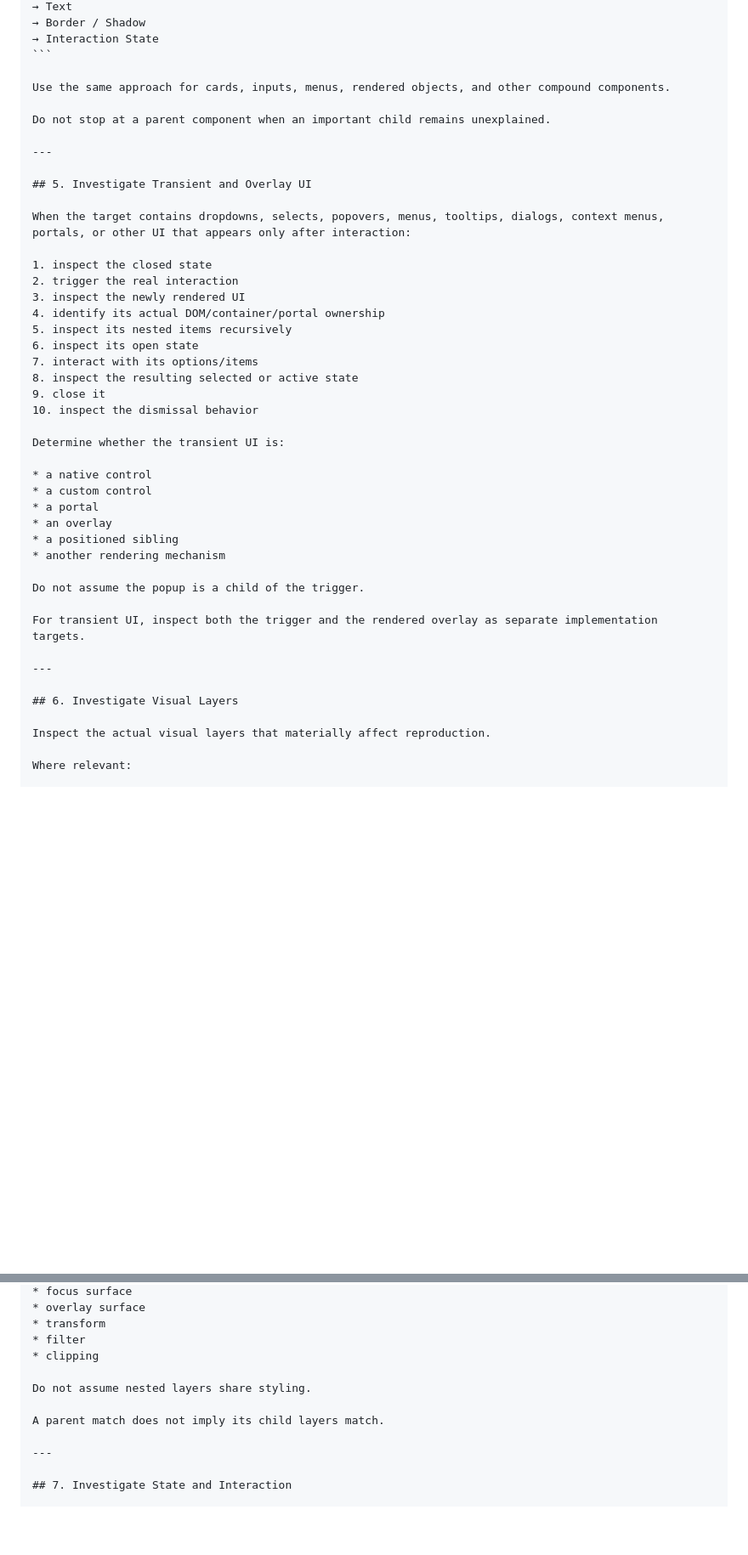
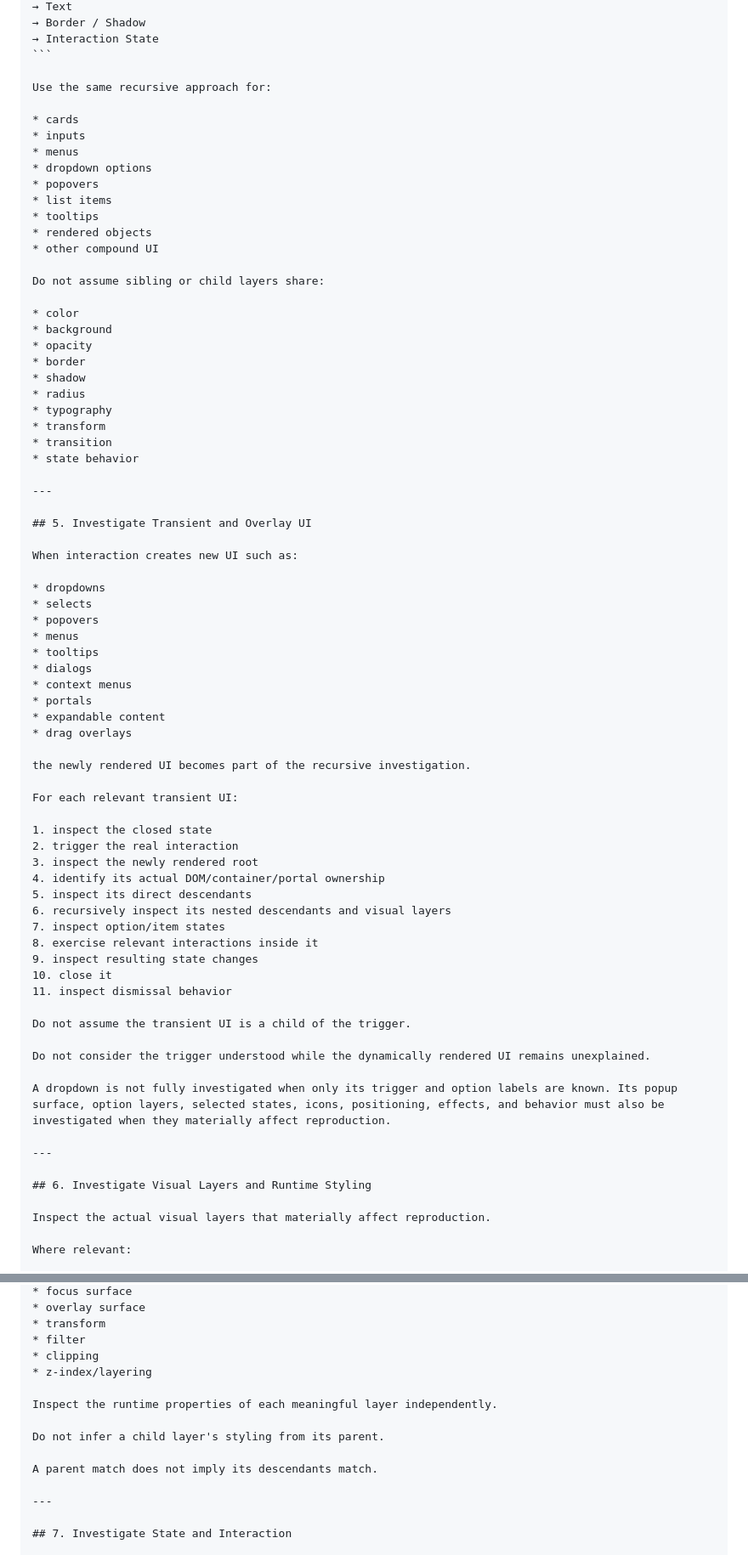
Before and after one commit to 0n6k4v-Coder/web-app-reverse-engineering-lab, a Markdown page: .agents/ChatGPT/prompt-book.md, 2 parts joined by grey strips. Shown at 85% size. Rendered like a GitHub page; blank space fills up the shorter version.

````diff
--- a/.agents/ChatGPT/prompt-book.md
+++ b/.agents/ChatGPT/prompt-book.md
@@ -1727,43 +1761,73 @@ Button
 → Interaction State
 ```
 
-Use the same approach for cards, inputs, menus, rendered objects, and other compound components.
-
-Do not stop at a parent component when an important child remains unexplained.
+Use the same recursive approach for:
+
+* cards
+* inputs
+* menus
+* dropdown options
+* popovers
+* list items
+* tooltips
+* rendered objects
+* other compound UI
+
+Do not assume sibling or child layers share:
+
+* color
+* background
+* opacity
+* border
+* shadow
+* radius
+* typography
+* transform
+* transition
+* state behavior
 
 ---
 
 ## 5. Investigate Transient and Overlay UI
 
-When the target contains dropdowns, selects, popovers, menus, tooltips, dialogs, context menus, portals, or other UI that appears only after interaction:
+When interaction creates new UI such as:
+
+* dropdowns
+* selects
+* popovers
+* menus
+* tooltips
+* dialogs
+* context menus
+* portals
+* expandable content
+* drag overlays
+
+the newly rendered UI becomes part of the recursive investigation.
+
+For each relevant transient UI:
 
 1. inspect the closed state
 2. trigger the real interaction
-3. inspect the newly rendered UI
+3. inspect the newly rendered root
 4. identify its actual DOM/container/portal ownership
-5. inspect its nested items recursively
-6. inspect its open state
-7. interact with its options/items
-8. inspect the resulting selected or active state
-9. close it
-10. inspect the dismissal behavior
-
-Determine whether the transient UI is:
-
-* a native control
-* a custom control
-* a portal
-* an overlay
-* a positioned sibling
-* another rendering mechanism
-
-Do not assume the popup is a child of the trigger.
-
-For transient UI, inspect both the trigger and the rendered overlay as separate implementation targets.
-
----
-
-## 6. Investigate Visual Layers
+5. inspect its direct descendants
+6. recursively inspect its nested descendants and visual layers
+7. inspect option/item states
+8. exercise relevant interactions inside it
+9. inspect resulting state changes
+10. close it
+11. inspect dismissal behavior
+
+Do not assume the transient UI is a child of the trigger.
+
+Do not consider the trigger understood while the dynamically rendered UI remains unexplained.
+
+A dropdown is not fully investigated when only its trigger and option labels are known. Its popup surface, option layers, selected states, icons, positioning, effects, and behavior must also be investigated when they materially affect reproduction.
+
+---
+
+## 6. Investigate Visual Layers and Runtime Styling
 
 Inspect the actual visual layers that materially affect reproduction.
 
@@ -1787,10 +1851,13 @@ Where relevant:
 * transform
 * filter
 * clipping
-
-Do not assume nested layers share styling.
-
-A parent match does not imply its child layers match.
+* z-index/layering
+
+Inspect the runtime properties of each meaningful layer independently.
+
+Do not infer a child layer's styling from its parent.
+
+A parent match does not imply its descendants match.
 
 ---
 
````
Also changed, not shown: other parts of .agents/ChatGPT/prompt-book.md (+93 -30 lines).
